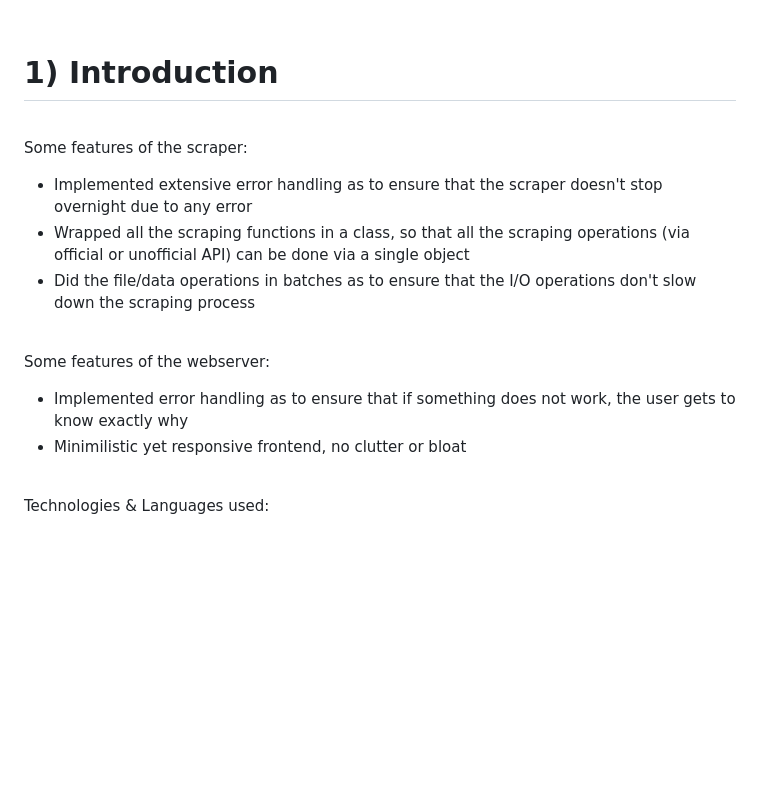
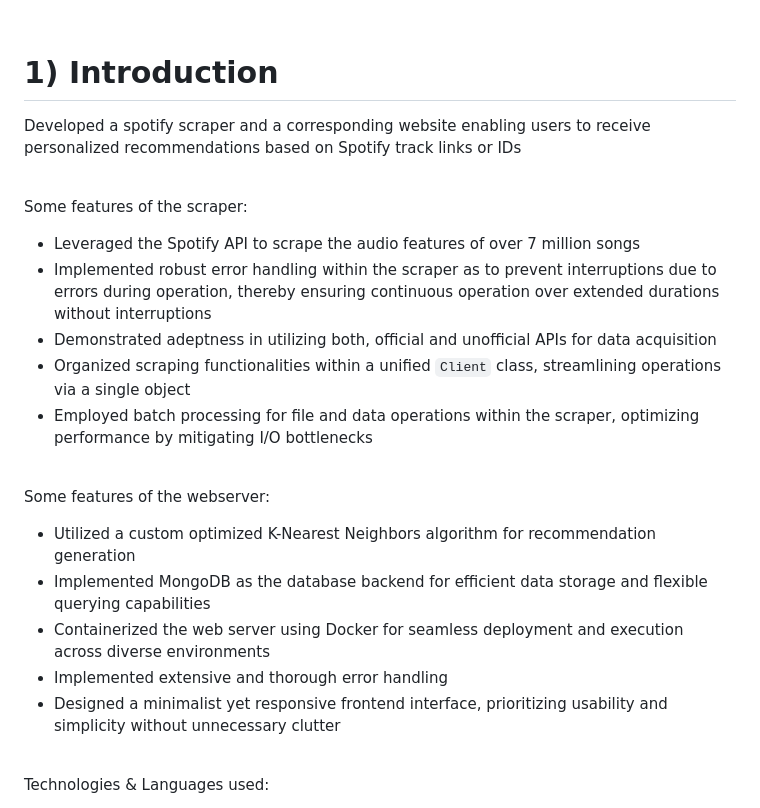
Before and after one commit to msr8/spotify, a Markdown page: README.md, the part around one of its changes. Drawn GitHub-style; blank space fills up the shorter version.

```diff
--- a/README.md
+++ b/README.md
@@ -50,19 +48,25 @@ This project consists of two parts:
 
 
 # 1) Introduction
+Developed a spotify scraper and a corresponding website enabling users to receive personalized recommendations based on Spotify track links or IDs
 
 <br>
 
 Some features of the scraper:
-- Implemented extensive error handling as to ensure that the scraper doesn't stop overnight due to any error
-- Wrapped all the scraping functions in a class, so that all the scraping operations (via official or unofficial API) can be done via a single object
-- Did the file/data operations in batches as to ensure that the I/O operations don't slow down the scraping process
+- Leveraged the Spotify API to scrape the audio features of over 7 million songs
+- Implemented robust error handling within the scraper as to prevent interruptions due to errors during operation, thereby ensuring continuous operation over extended durations without interruptions
+- Demonstrated adeptness in utilizing both, official and unofficial APIs for data acquisition
+- Organized scraping functionalities within a unified `Client` class, streamlining operations via a single object
+- Employed batch processing for file and data operations within the scraper, optimizing performance by mitigating I/O bottlenecks
 
 <br>
 
 Some features of the webserver:
-- Implemented error handling as to ensure that if something does not work, the user gets to know exactly why
-- Minimilistic yet responsive frontend, no clutter or bloat
+- Utilized a custom optimized K-Nearest Neighbors algorithm for recommendation generation
+- Implemented MongoDB as the database backend for efficient data storage and flexible querying capabilities
+- Containerized the web server using Docker for seamless deployment and execution across diverse environments
+- Implemented extensive and thorough error handling
+- Designed a minimalist yet responsive frontend interface, prioritizing usability and simplicity without unnecessary clutter
 
 <br>
 
```
Also changed, not shown: other parts of README.md (+0 -2 lines).
